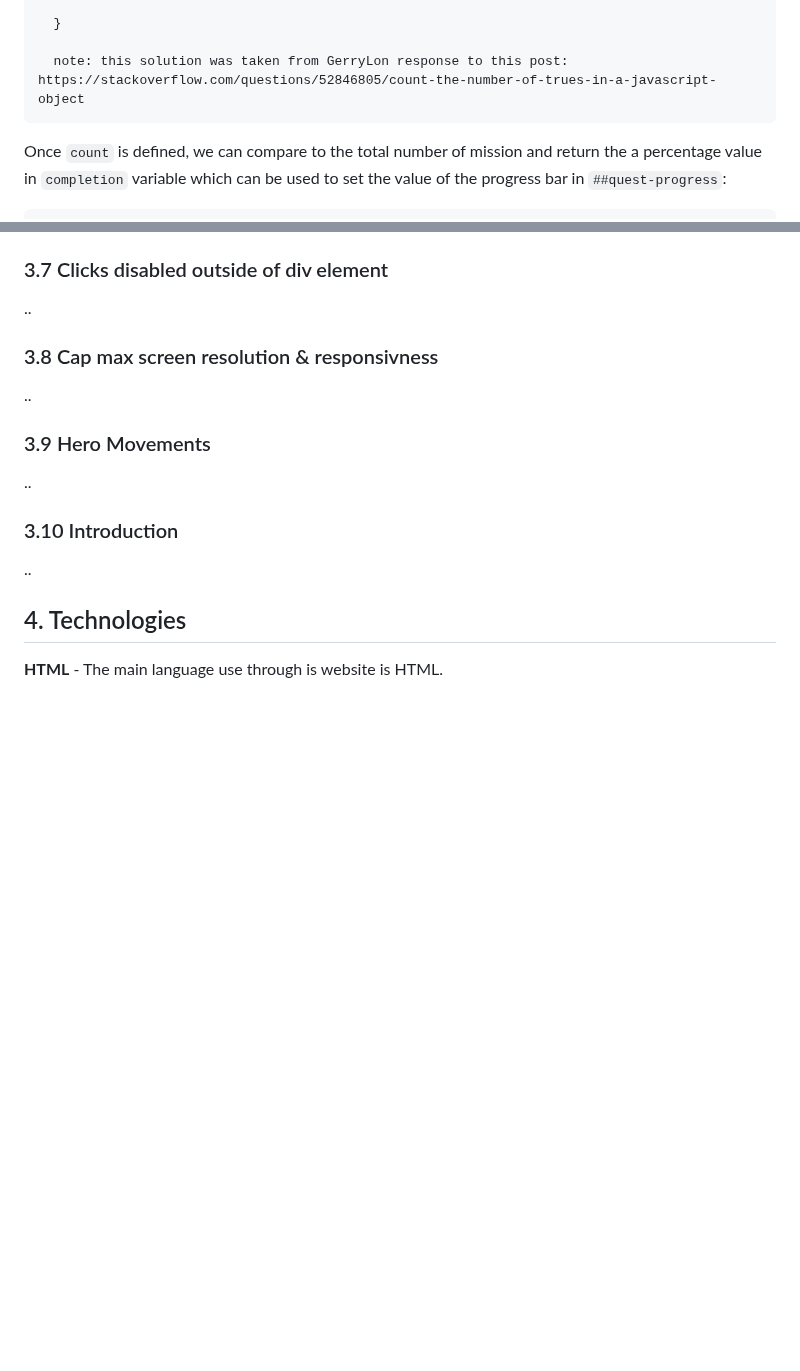
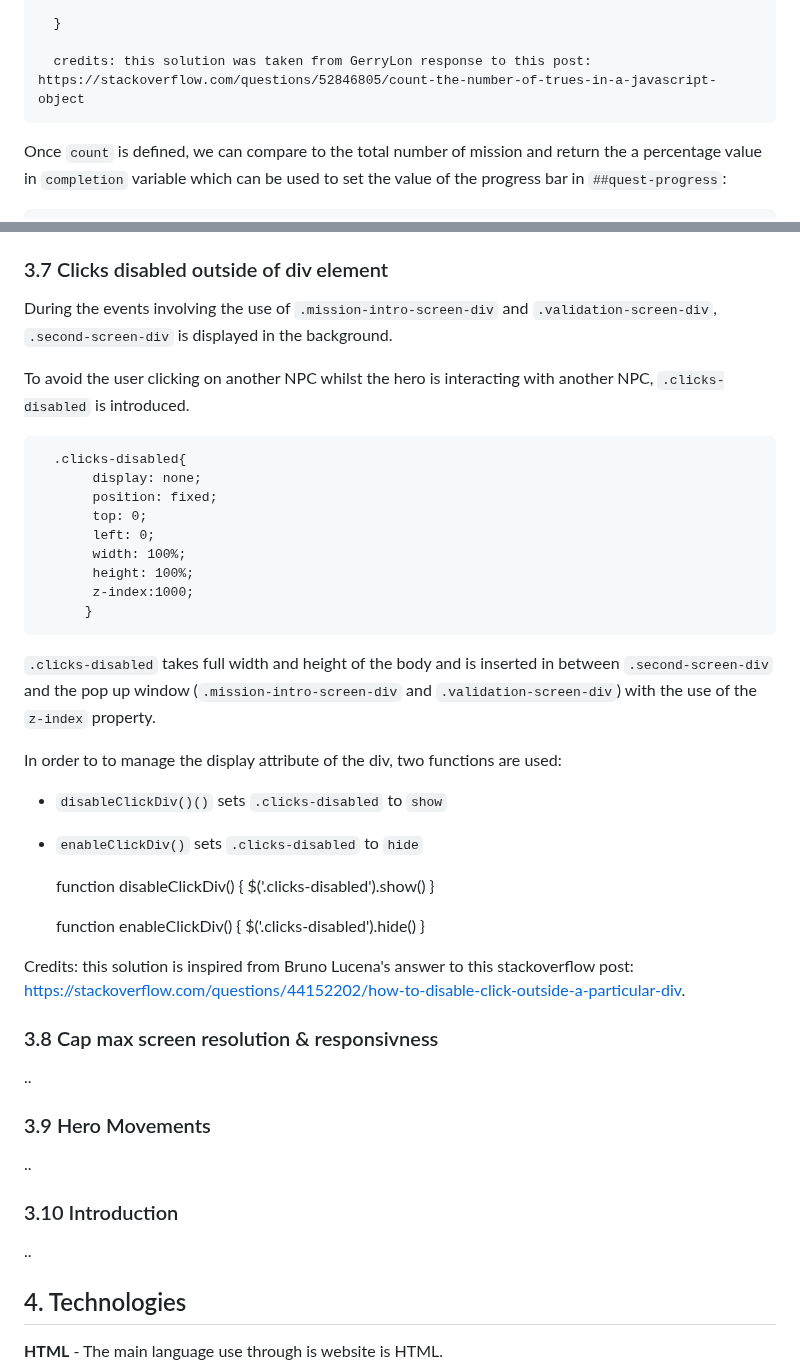
Before and after one commit to PhilMele/M2Project, a Markdown page: readme.md, 2 parts joined by grey strips. Drawn GitHub-style; blank space fills up the shorter version.

Commit message:
Update readme.md write Clicks disabled outside of div element section

```diff
--- a/readme.md
+++ b/readme.md
@@ -344,7 +344,7 @@ In order to limit the number of messages displayed to a maximum of 3 at a given
 
       }
 
-      note: this solution was taken from GerryLon response to this post: https://stackoverflow.com/questions/52846805/count-the-number-of-trues-in-a-javascript-object
+      credits: this solution was taken from GerryLon response to this post: https://stackoverflow.com/questions/52846805/count-the-number-of-trues-in-a-javascript-object
 
 Once `count` is defined, we can compare to the total number of mission and return the a percentage value in `completion` variable which can be used to set the value of the progress bar in `##quest-progress`:
 
@@ -395,7 +395,38 @@ Future improvement: `questNextAction()` could be broken down into 2 seperate fun
 
 
    ### 3.7 Clicks disabled outside of div element <a name="clicks-disabled"></a>
-   ..
+
+   During the events involving the use of `.mission-intro-screen-div` and `.validation-screen-div`, `.second-screen-div` is displayed in the background.
+
+   To avoid the user clicking on another NPC whilst the hero is interacting with another NPC, `.clicks-disabled` is introduced.
+
+      .clicks-disabled{
+           display: none;
+           position: fixed;
+           top: 0;
+           left: 0;
+           width: 100%;
+           height: 100%;
+           z-index:1000;
+          }
+
+   `.clicks-disabled` takes full width and height of the body and is inserted in between `.second-screen-div` and the pop up window (`.mission-intro-screen-div` and `.validation-screen-div`) with the use of the `z-index` property.
+
+   In order to to manage the display attribute of the div, two functions are used:
+   *  `disableClickDiv()()` sets `.clicks-disabled` to `show`
+   *  `enableClickDiv()` sets `.clicks-disabled` to `hide`
+
+      function disableClickDiv() {
+          $('.clicks-disabled').show()
+      }
+
+      function enableClickDiv() {
+          $('.clicks-disabled').hide()
+      }
+
+
+   Credits: this solution is inspired from Bruno Lucena's answer to this stackoverflow post: https://stackoverflow.com/questions/44152202/how-to-disable-click-outside-a-particular-div.
+
 
    ### 3.8 Cap max screen resolution & responsivness <a name="max-screen"></a>
    ..
```
